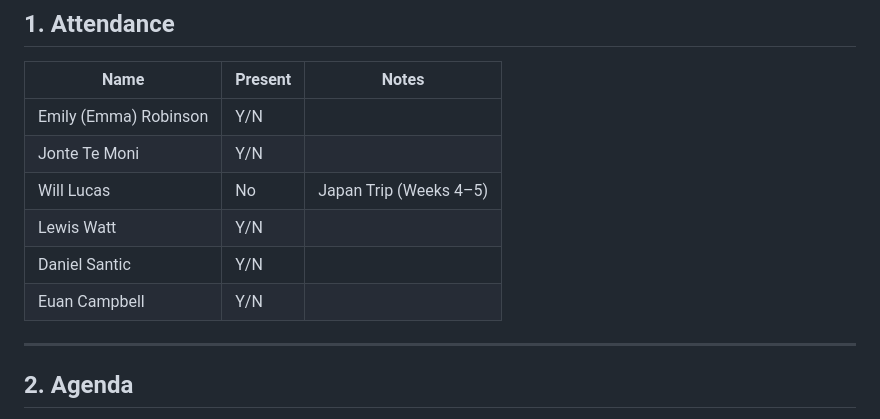
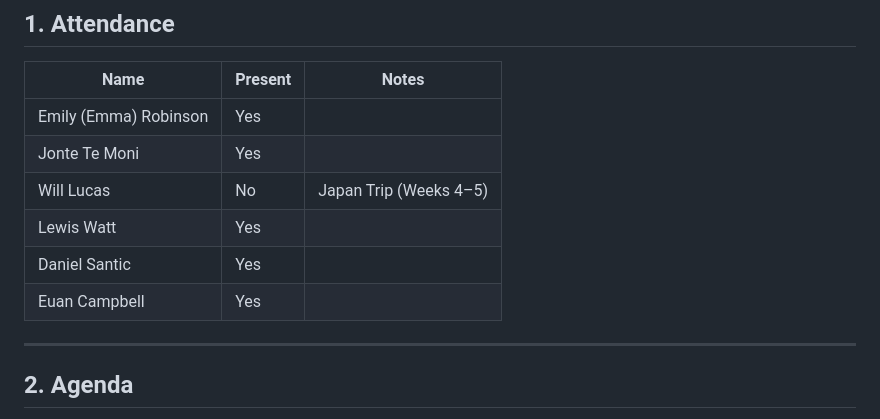
Before and after one commit to codependant-variables/ai-and-me, a Markdown page: Meetings/20260323-meeting.md, the part around the change. Drawn GitHub-style.

Commit message:
Update attendance to reflect actual presence

```diff
--- a/Meetings/20260323-meeting.md
+++ b/Meetings/20260323-meeting.md
@@ -10,12 +10,12 @@
 
 | Name                  | Present | Notes                  |
 | --------------------- | ------- | ---------------------- |
-| Emily (Emma) Robinson | Y/N     |                        |
-| Jonte Te Moni         | Y/N     |                        |
+| Emily (Emma) Robinson | Yes     |                        |
+| Jonte Te Moni         | Yes     |                        |
 | Will Lucas            | No      | Japan Trip (Weeks 4–5) |
-| Lewis Watt            | Y/N     |                        |
-| Daniel Santic         | Y/N     |                        |
-| Euan Campbell         | Y/N     |                        |
+| Lewis Watt            | Yes     |                        |
+| Daniel Santic         | Yes     |                        |
+| Euan Campbell         | Yes     |                        |
 
 ---
 ## 2. Agenda
```
